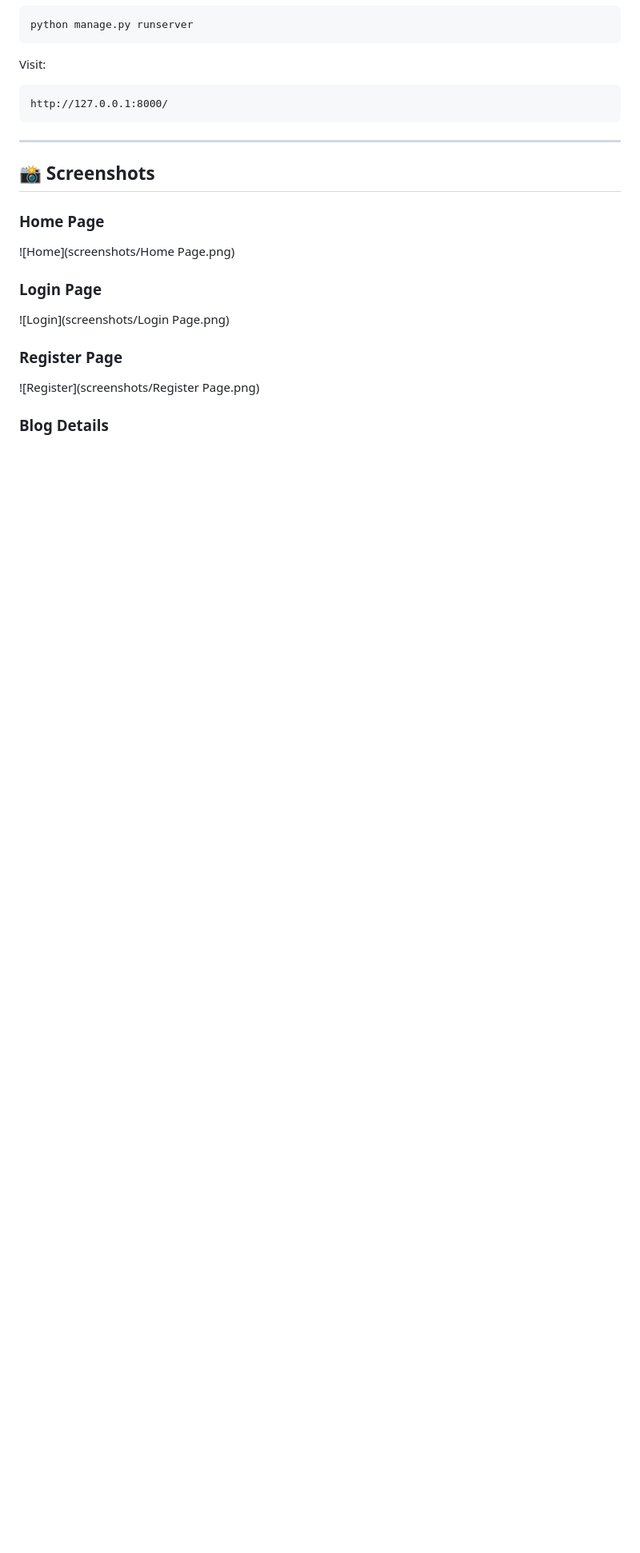
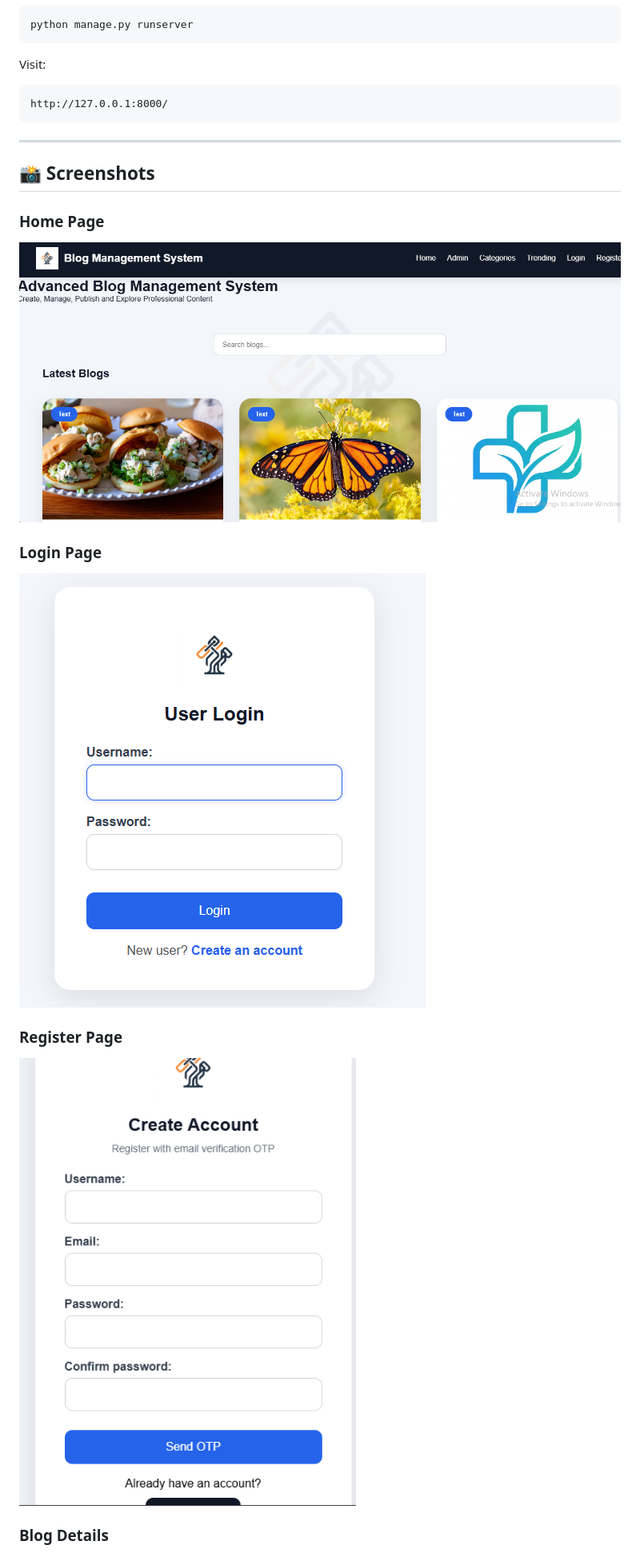
Before and after one commit to Muhammad-Shahzaib8/Blog-Management-System-Django, a Markdown page: README.md, the part around the change printed below. Shown: that part at 80% size. Rendered like a GitHub page; pictures changed too: screenshots/home-page.png (added), screenshots/login-page.png (added), screenshots/register-page.png (added); blank space fills up the shorter version.

Commit message:
Add project screenshots to README

```diff
--- a/README.md
+++ b/README.md
@@ -133,17 +133,18 @@ http://127.0.0.1:8000/
 
 ## 📸 Screenshots
 
+
 ### Home Page
 
-![Home](screenshots/Home Page.png)
+![Home Page](screenshots/home-page.png)
+
 ### Login Page
 
-![Login](screenshots/Login Page.png)
+![Login Page](screenshots/login-page.png)
 
 ### Register Page
 
-![Register](screenshots/Register Page.png)
-
+![Register Page](screenshots/register-page.png)
 
 ### Blog Details
 
```
Also changed, not shown: other parts of README.md (+2 -3 lines), screenshots/admin-dashboard.png (added), screenshots/blog-detai-page.png (added), 1 other file.
